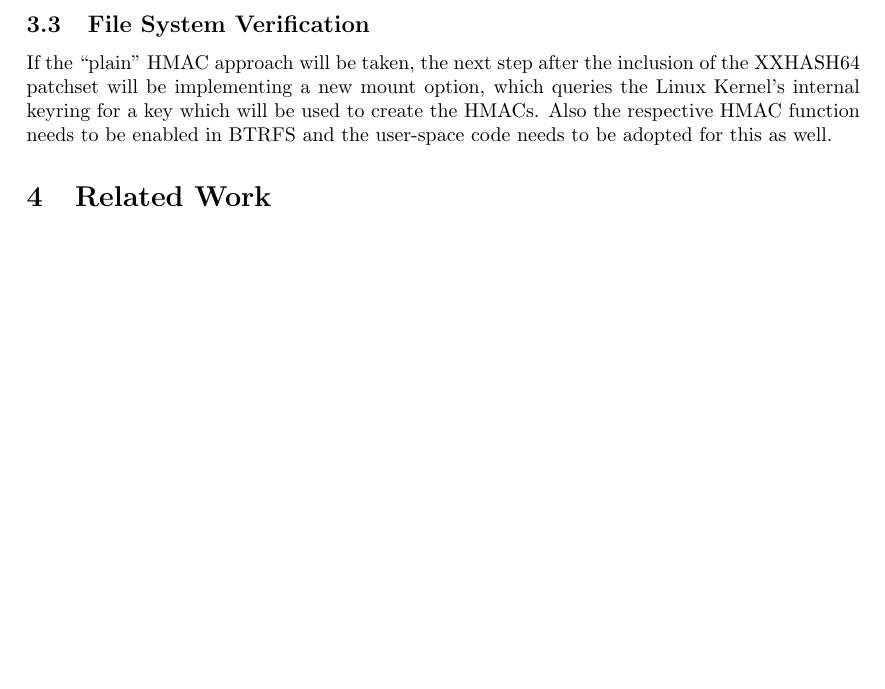
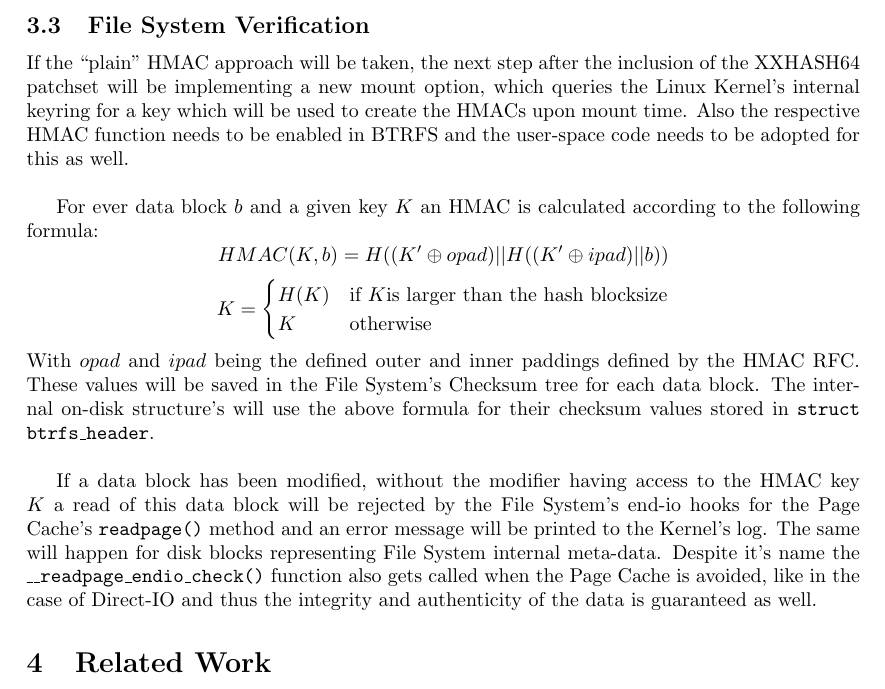
Before and after one commit to morbidrsa/btrfs-integrity-paper, a LaTeX paper (paper.tex): part of page 7 of 8 before the commit and part of page 7 of 9 after it, cut so that both start at the same text, the shorter picture padded with empty space. Compiled offline with pdfLaTeX.

Commit message:
Extent section about the verification algorithm.

```diff
--- a/paper.tex
+++ b/paper.tex
@@ -4,6 +4,7 @@
 \usepackage[hidelinks]{hyperref}
 \usepackage{titling}
 \usepackage{graphicx}
+\usepackage{amsmath}
 
 
 \title{\textbf{Towards File System integrity verification in BTRFS}}
@@ -215,11 +216,38 @@ calculation but still get the advantage of only having to save the key one for
 a verification of the File System.
 
 \subsection{File System Verification}
-If the ``plain'' HMAC approach will be taken, the next step after the inclusion
-of the XXHASH64 patchset will be implementing a new mount option, which
-queries the Linux Kernel's internal keyring for a key which will be used to
-create the HMACs. Also the respective HMAC function needs to be enabled in
-BTRFS and the user-space code needs to be adopted for this as well.
+If the ``plain'' HMAC approach will be taken, the next step after the
+inclusion of the XXHASH64 patchset will be implementing a new mount option,
+which queries the Linux Kernel's internal keyring for a key which will be used
+to create the HMACs upon mount time. Also the respective HMAC function needs
+to be enabled in BTRFS and the user-space code needs to be adopted for this as
+well.\\
+
+For ever data block $b$ and a given key $K$ an HMAC is calculated according to
+the following formula:
+\[
+HMAC(K,b) = H((K' \oplus opad) || H((K' \oplus ipad)|| b ))
+\]
+\[
+K =
+\begin{cases}
+	H(K) & \text{if } K \text{is larger than the hash blocksize} \\
+	K & \text{otherwise}
+\end{cases}
+\]
+With $opad$ and $ipad$ being the defined outer and inner paddings defined by
+the HMAC RFC. These values will be saved in the File System's Checksum tree
+for each data block. The internal on-disk structure's will use the above
+formula for their checksum values stored in \texttt{struct btrfs\_header}.\\
+
+If a data block has been modified, without the modifier having access to the
+HMAC key $K$ a read of this data block will be rejected by the File System's
+end-io hooks for the Page Cache's \texttt{readpage()} method and an error
+message will be printed to the Kernel's log. The same will happen for disk
+blocks representing File System internal meta-data. Despite it's name the
+\texttt{\_\_readpage\_endio\_check()} function also gets called when the Page
+Cache is avoided, like in the case of Direct-IO and thus the integrity and
+authenticity of the data is guaranteed as well.
 
 \section{Related Work}
 This paper does not show a novel approach to the trust verification of a
```
